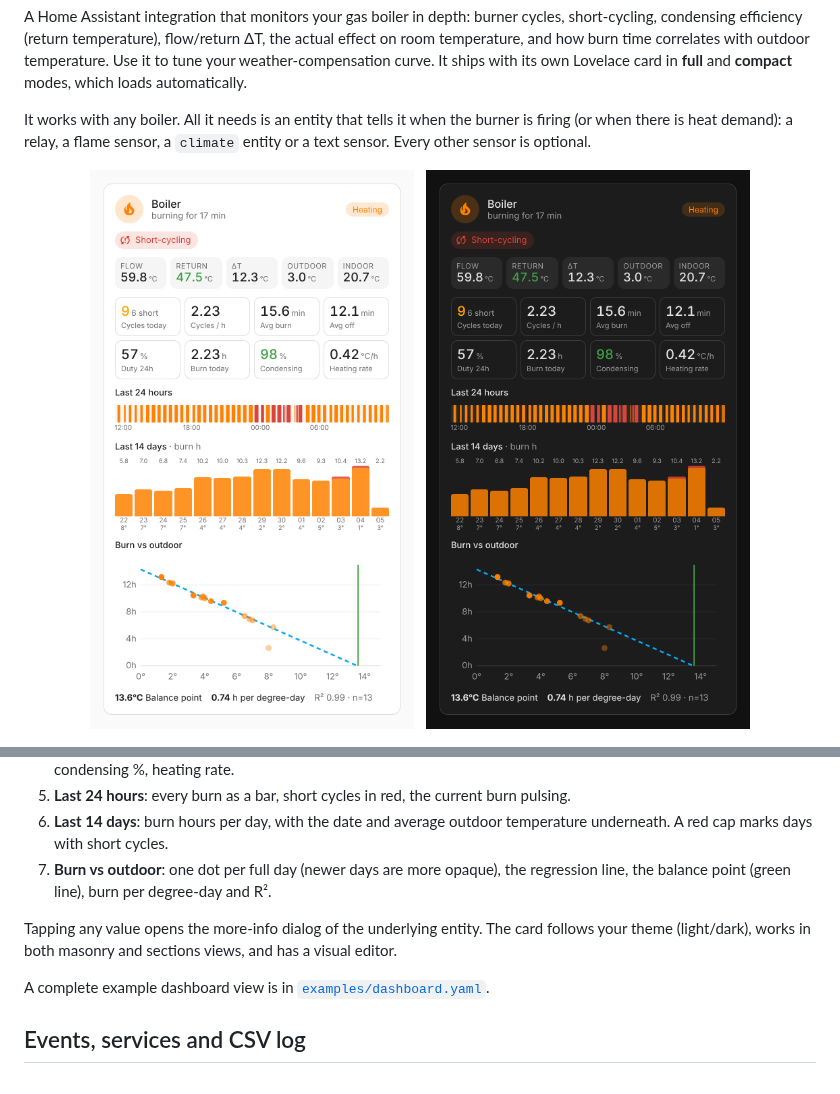
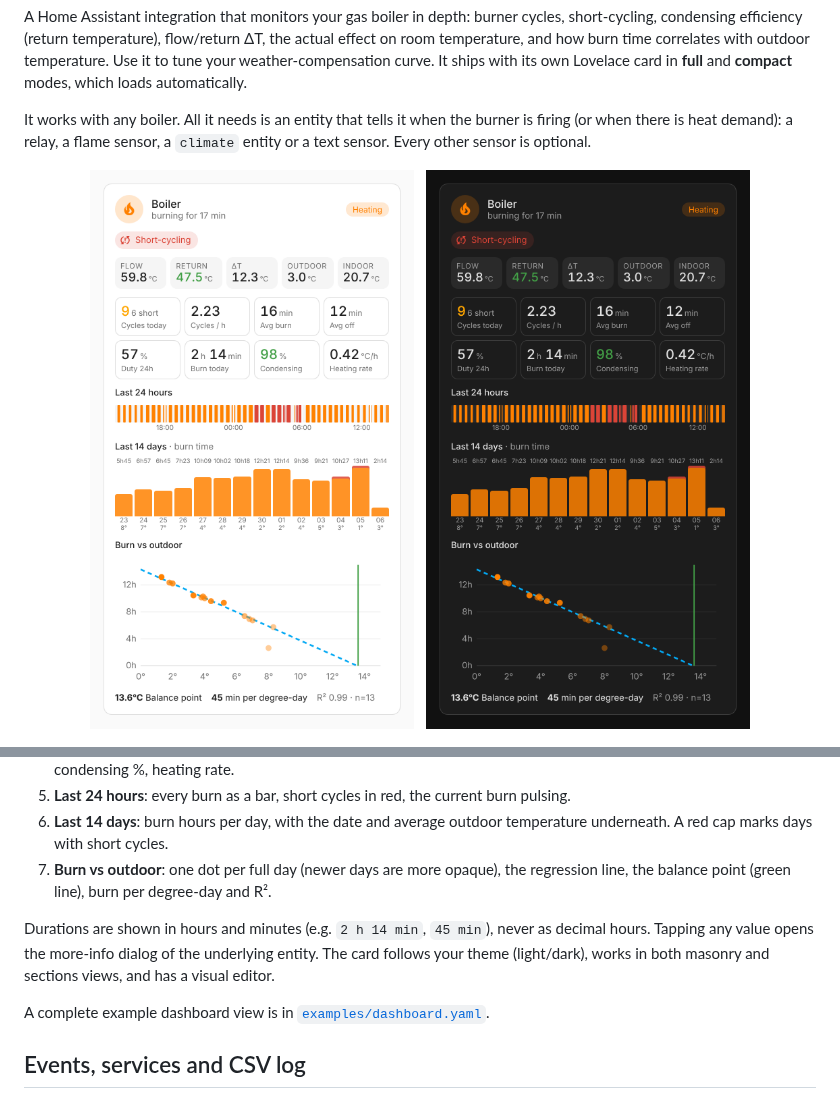
Before and after one commit to sandreialexandru/Boiler-Monitoring-for-Home-Assistant, a Markdown page: README.md, 2 parts joined by grey strips. GitHub-like rendering; pictures changed too: docs/images/card-full-dark.png, docs/images/card-full-light.png.

Commit message:
Card: show durations as hours and minutes; release 1.0.4
Co-Authored-By: Claude Opus 5.5 <noreply@anthropic.com>
Claude-Session: https://claude.ai/code/session_01Ct7Z5y8p9f3vnF1G4frwYi

```diff
--- a/README.md
+++ b/README.md
@@ -171,7 +171,7 @@ The compact card shows the status, active alerts as icons, four key numbers and
 6. **Last 14 days**: burn hours per day, with the date and average outdoor temperature underneath. A red cap marks days with short cycles.
 7. **Burn vs outdoor**: one dot per full day (newer days are more opaque), the regression line, the balance point (green line), burn per degree-day and R².
 
-Tapping any value opens the more-info dialog of the underlying entity. The card follows your theme (light/dark), works in both masonry and sections views, and has a visual editor.
+Durations are shown in hours and minutes (e.g. `2 h 14 min`, `45 min`), never as decimal hours. Tapping any value opens the more-info dialog of the underlying entity. The card follows your theme (light/dark), works in both masonry and sections views, and has a visual editor.
 
 A complete example dashboard view is in [`examples/dashboard.yaml`](examples/dashboard.yaml).
 
```
Also changed, not shown: docs/release-notes/v1.0.4.md (added, +12 -0 lines), docs/images/card-compact-light.png, docs/images/card-full-ro.png, 3 other files.
